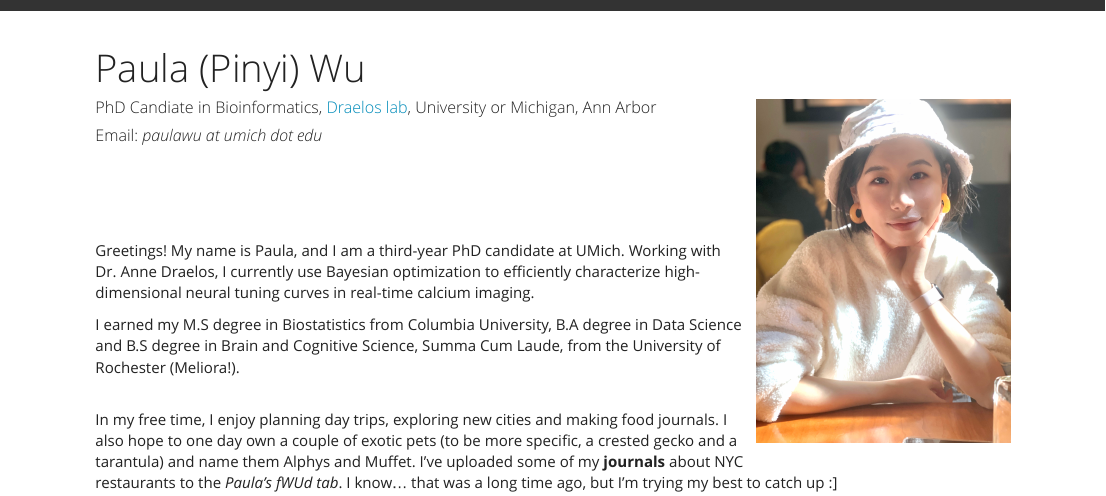
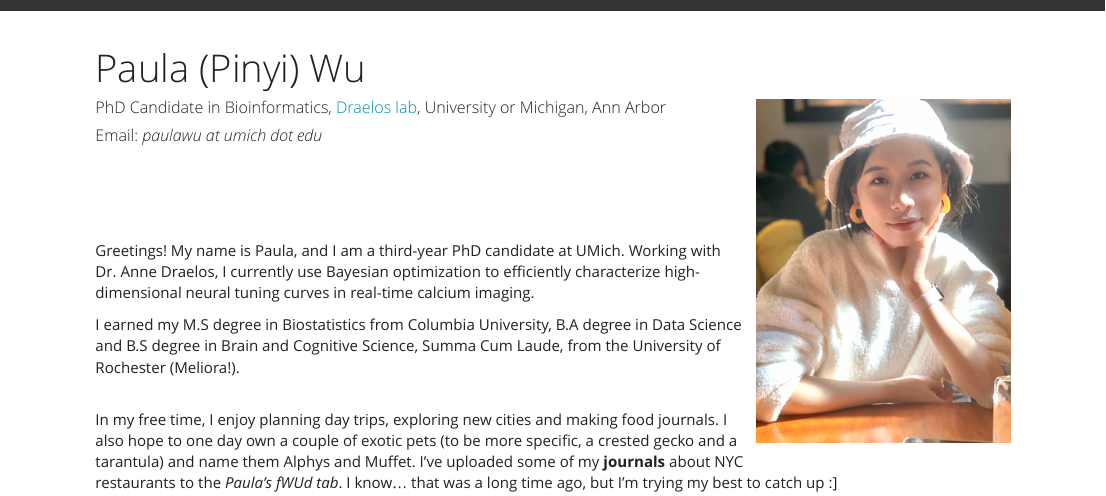
Before and after one commit to paulawucu/paulawu.github.io, an R Markdown document (index.Rmd): the page in a window 1100 px wide, from its top. The pictures show the output file index.html that the author committed with the source, opened offline; library style sheets and scripts come from the installed R packages.

Commit message:
fix margin issue

```diff
--- a/index.Rmd
+++ b/index.Rmd
@@ -7,8 +7,8 @@ output:
       in_header: "favicon.html"
 ---
 <body>
-<img align="right" src="images/pro-up.jpg" width="252.25" height="341" style="margin-left: 10px; margin-bottom: 20px;">
-<h5>PhD Candiate in Bioinformatics, [Draelos lab](https://draeloslab.org/){target="_blank"}, University or Michigan, Ann Arbor</h5>
+<img align="right" src="images/pro-up.jpg" width="252.25" height="341" style="margin-left: 10px; margin-bottom: 10px;">
+<h5>PhD Candidate in Bioinformatics, [Draelos lab](https://draeloslab.org/){target="_blank"}, University or Michigan, Ann Arbor</h5>
 <h5>Email: *paulawu at umich dot edu*</h5>
 </body>
 
```
Also changed, not shown: index.html.
